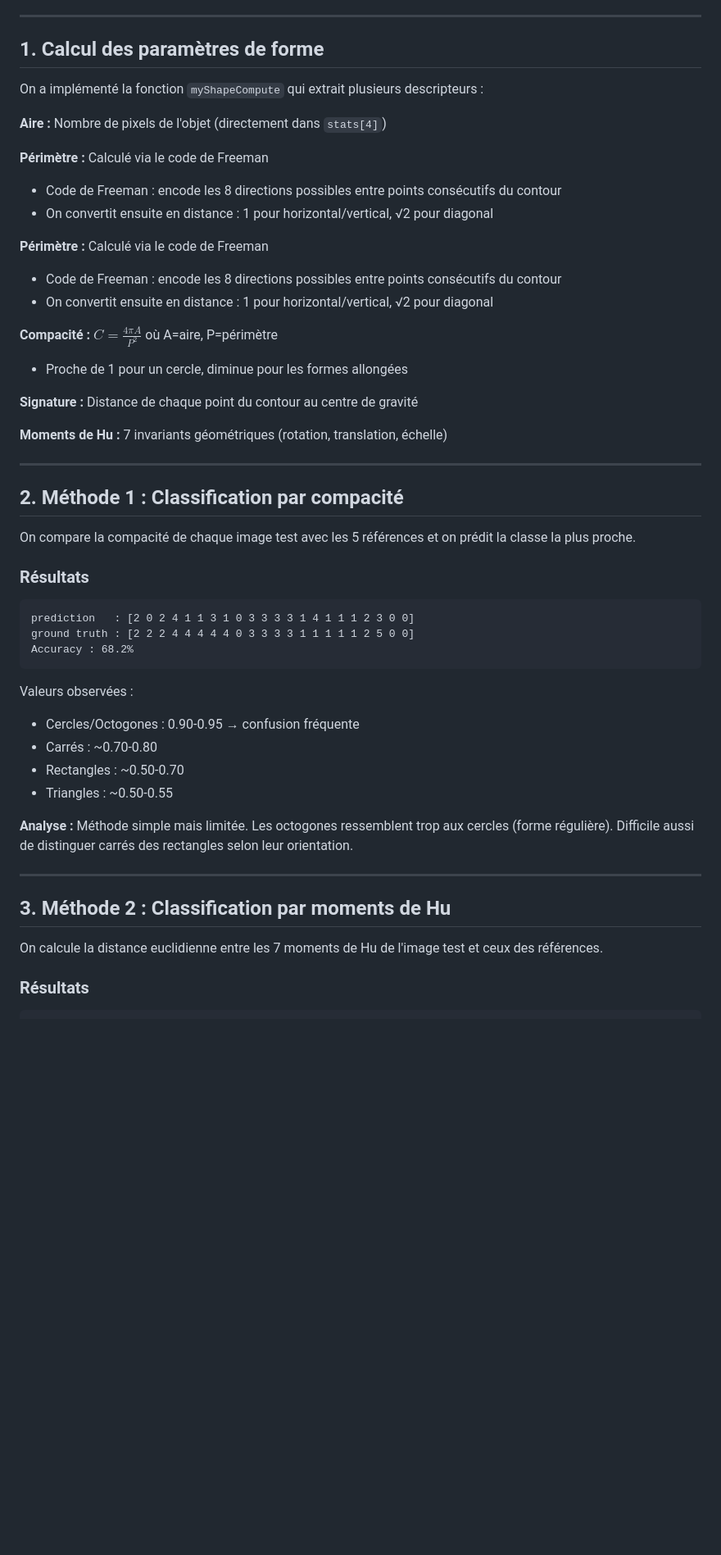
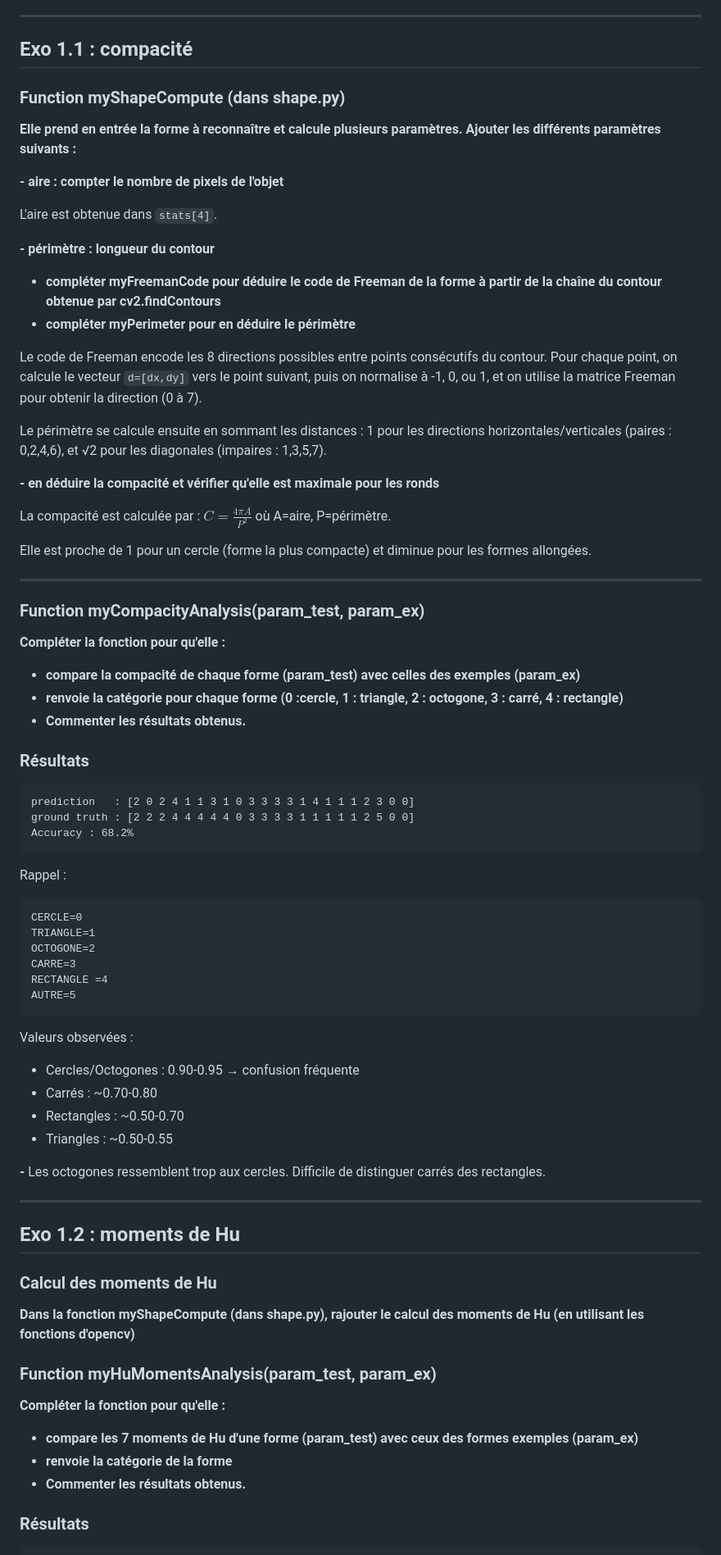
Before and after one commit to anasdtp/Traitement_Image, a Markdown page: Rapports/rapport_seance_1.md, the part around one of its changes. Shown at 82% size. GitHub-like rendering; blank space fills up the shorter version.

Commit message:
debut formatage rapport

````diff
--- a/Rapports/rapport_seance_1.md
+++ b/Rapports/rapport_seance_1.md
@@ -16,32 +16,36 @@ Implémenter 3 méthodes de reconnaissance automatique de formes géométriques
 
 ---
 
-## 1. Calcul des paramètres de forme
+## Exo 1.1 : compacité
 
-On a implémenté la fonction `myShapeCompute` qui extrait plusieurs descripteurs :
+### **Function myShapeCompute (dans shape.py)**
+**Elle prend en entrée la forme à reconnaître et calcule plusieurs paramètres. Ajouter les différents paramètres suivants :**
 
-**Aire :** Nombre de pixels de l'objet (directement dans `stats[4]`)
+**- aire : compter le nombre de pixels de l'objet**
 
-**Périmètre :** Calculé via le code de Freeman
-- Code de Freeman : encode les 8 directions possibles entre points consécutifs du contour
-- On convertit ensuite en distance : 1 pour horizontal/vertical, √2 pour diagonal
+L'aire est obtenue dans `stats[4]`.
 
-**Périmètre :** Calculé via le code de Freeman
-- Code de Freeman : encode les 8 directions possibles entre points consécutifs du contour
-- On convertit ensuite en distance : 1 pour horizontal/vertical, √2 pour diagonal
+**- périmètre : longueur du contour**
+  - **compléter myFreemanCode pour déduire le code de Freeman de la forme à partir de la chaîne du contour obtenue par cv2.findContours**
+  - **compléter myPerimeter pour en déduire le périmètre**
 
-**Compacité :** $C = \frac{4\pi A}{P^2}$ où A=aire, P=périmètre
-- Proche de 1 pour un cercle, diminue pour les formes allongées
+Le code de Freeman encode les 8 directions possibles entre points consécutifs du contour. Pour chaque point, on calcule le vecteur `d=[dx,dy]` vers le point suivant, puis on normalise à -1, 0, ou 1, et on utilise la matrice Freeman pour obtenir la direction (0 à 7).
 
-**Signature :** Distance de chaque point du contour au centre de gravité
+Le périmètre se calcule ensuite en sommant les distances : 1 pour les directions horizontales/verticales (paires : 0,2,4,6), et √2 pour les diagonales (impaires : 1,3,5,7).
 
-**Moments de Hu :** 7 invariants géométriques (rotation, translation, échelle)
+**- en déduire la compacité et vérifier qu'elle est maximale pour les ronds**
+
+La compacité est calculée par : $C = \frac{4\pi A}{P^2}$ où A=aire, P=périmètre.
+
+Elle est proche de 1 pour un cercle (forme la plus compacte) et diminue pour les formes allongées.
 
 ---
 
-## 2. Méthode 1 : Classification par compacité
-
-On compare la compacité de chaque image test avec les 5 références et on prédit la classe la plus proche.
+### **Function myCompacityAnalysis(param_test, param_ex)**
+**Compléter la fonction pour qu'elle :**
+- **compare la compacité de chaque forme (param_test) avec celles des exemples (param_ex)**
+- **renvoie la catégorie pour chaque forme (0 :cercle, 1 : triangle, 2 : octogone, 3 : carré, 4 : rectangle)**
+- **Commenter les résultats obtenus.**
 
 ### Résultats
 
@@ -51,19 +55,37 @@ ground truth : [2 2 2 4 4 4 4 4 0 3 3 3 3 1 1 1 1 1 2 5 0 0]
 Accuracy : 68.2%
 ```
 
+Rappel :
+```
+CERCLE=0
+TRIANGLE=1
+OCTOGONE=2
+CARRE=3
+RECTANGLE =4
+AUTRE=5
+```
+
 Valeurs observées :
 - Cercles/Octogones : 0.90-0.95 → confusion fréquente
 - Carrés : ~0.70-0.80
 - Rectangles : ~0.50-0.70
 - Triangles : ~0.50-0.55
 
-**Analyse :** Méthode simple mais limitée. Les octogones ressemblent trop aux cercles (forme régulière). Difficile aussi de distinguer carrés des rectangles selon leur orientation.
+**-** Les octogones ressemblent trop aux cercles. Difficile de distinguer carrés des rectangles.
 
 ---
 
-## 3. Méthode 2 : Classification par moments de Hu
+## Exo 1.2 : moments de Hu
 
-On calcule la distance euclidienne entre les 7 moments de Hu de l'image test et ceux des références.
+### **Calcul des moments de Hu**
+**Dans la fonction myShapeCompute (dans shape.py), rajouter le calcul des moments de Hu (en utilisant les fonctions d'opencv)**
+
+
+### **Function myHuMomentsAnalysis(param_test, param_ex)**
+**Compléter la fonction pour qu'elle :**
+- **compare les 7 moments de Hu d'une forme (param_test) avec ceux des formes exemples (param_ex)**
+- **renvoie la catégorie de la forme**
+- **Commenter les résultats obtenus.**
 
 ### Résultats
 
````
Also changed, not shown: other parts of Rapports/rapport_seance_1.md (+20 -16 lines), Rapports/image.png (added).
